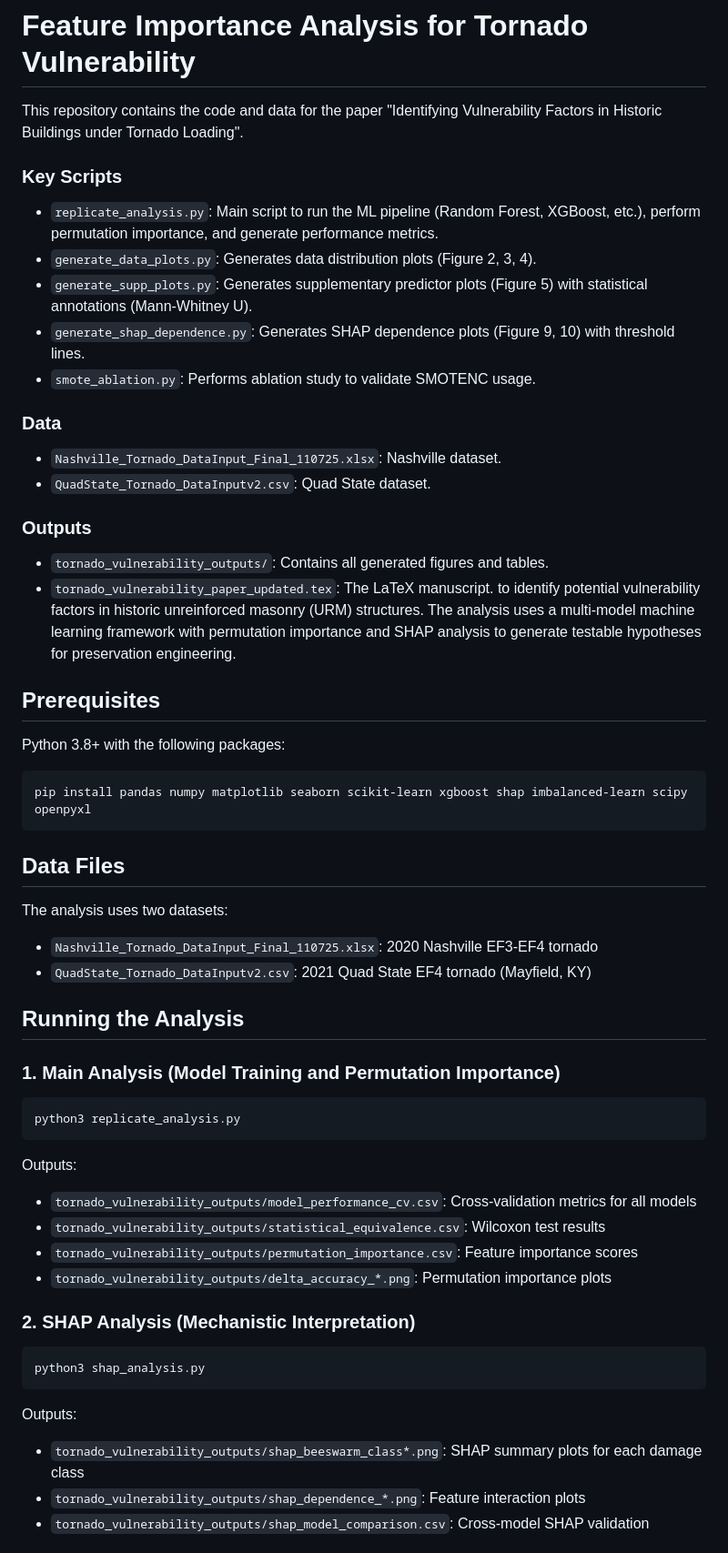
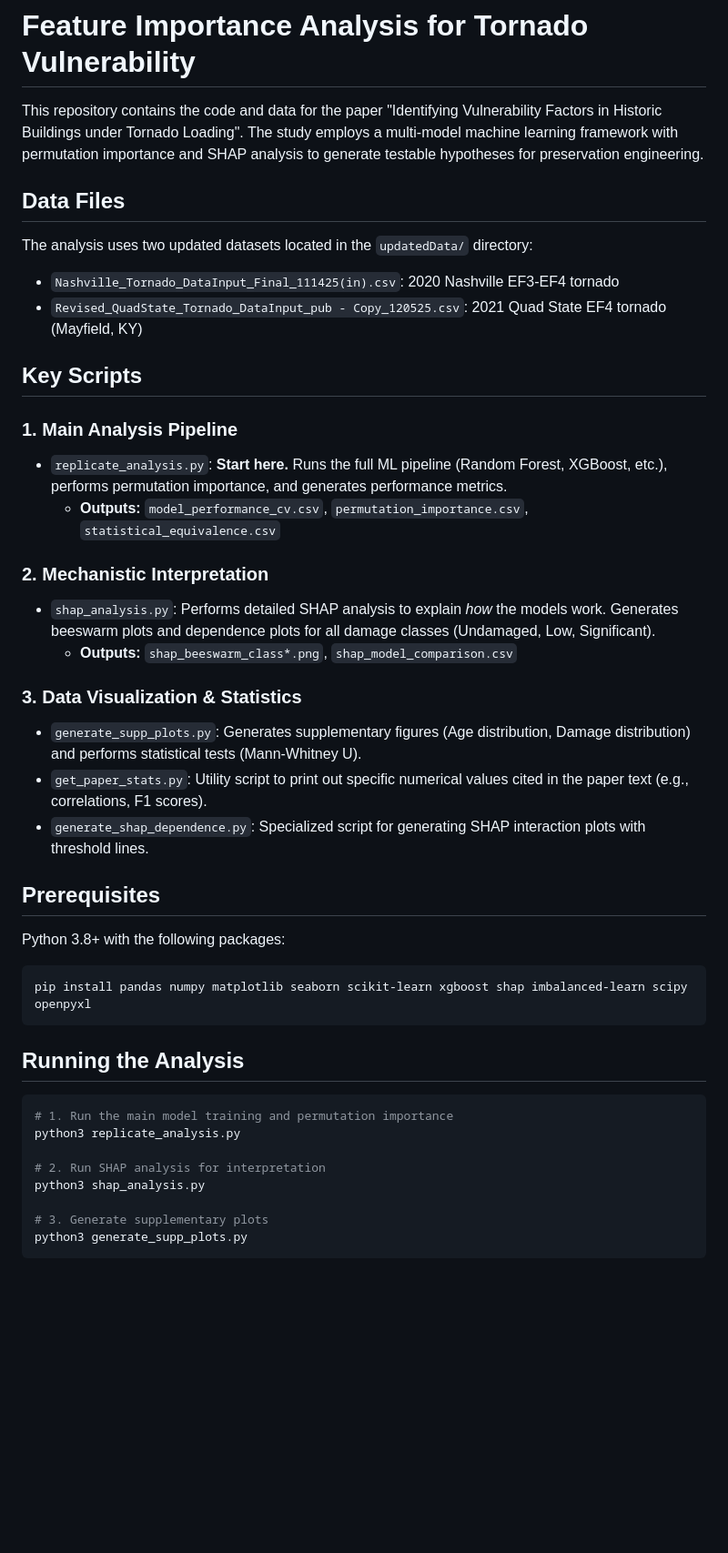
Before and after one commit to rkn2/MayfieldFeatures, a Markdown page: README.md, the part around one of its changes. Shown at 91% size. Drawn GitHub-style; blank space fills up the shorter version.

Commit message:
Update README with new data filenames and script info

````diff
--- a/README.md
+++ b/README.md
@@ -1,22 +1,27 @@
 # Feature Importance Analysis for Tornado Vulnerability
 
-This repository contains the code and data for the paper "Identifying Vulnerability Factors in Historic Buildings under Tornado Loading".
+This repository contains the code and data for the paper "Identifying Vulnerability Factors in Historic Buildings under Tornado Loading". The study employs a multi-model machine learning framework with permutation importance and SHAP analysis to generate testable hypotheses for preservation engineering.
 
-### Key Scripts
-*   `replicate_analysis.py`: Main script to run the ML pipeline (Random Forest, XGBoost, etc.), perform permutation importance, and generate performance metrics.
-*   `generate_data_plots.py`: Generates data distribution plots (Figure 2, 3, 4).
-*   `generate_supp_plots.py`: Generates supplementary predictor plots (Figure 5) with statistical annotations (Mann-Whitney U).
-*   `generate_shap_dependence.py`: Generates SHAP dependence plots (Figure 9, 10) with threshold lines.
-*   `smote_ablation.py`: Performs ablation study to validate SMOTENC usage.
+## Data Files
 
-### Data
-*   `Nashville_Tornado_DataInput_Final_110725.xlsx`: Nashville dataset.
-*   `QuadState_Tornado_DataInputv2.csv`: Quad State dataset.
+The analysis uses two updated datasets located in the `updatedData/` directory:
+- `Nashville_Tornado_DataInput_Final_111425(in).csv`: 2020 Nashville EF3-EF4 tornado
+- `Revised_QuadState_Tornado_DataInput_pub - Copy_120525.csv`: 2021 Quad State EF4 tornado (Mayfield, KY)
 
-### Outputs
-*   `tornado_vulnerability_outputs/`: Contains all generated figures and tables.
-*   `tornado_vulnerability_paper_updated.tex`: The LaTeX manuscript.
- to identify potential vulnerability factors in historic unreinforced masonry (URM) structures. The analysis uses a multi-model machine learning framework with permutation importance and SHAP analysis to generate testable hypotheses for preservation engineering.
+## Key Scripts
+
+### 1. Main Analysis Pipeline
+*   `replicate_analysis.py`: **Start here.** Runs the full ML pipeline (Random Forest, XGBoost, etc.), performs permutation importance, and generates performance metrics.
+    *   **Outputs:** `model_performance_cv.csv`, `permutation_importance.csv`, `statistical_equivalence.csv`
+
+### 2. Mechanistic Interpretation
+*   `shap_analysis.py`: Performs detailed SHAP analysis to explain *how* the models work. Generates beeswarm plots and dependence plots for all damage classes (Undamaged, Low, Significant).
+    *   **Outputs:** `shap_beeswarm_class*.png`, `shap_model_comparison.csv`
+
+### 3. Data Visualization & Statistics
+*   `generate_supp_plots.py`: Generates supplementary figures (Age distribution, Damage distribution) and performs statistical tests (Mann-Whitney U).
+*   `get_paper_stats.py`: Utility script to print out specific numerical values cited in the paper text (e.g., correlations, F1 scores).
+*   `generate_shap_dependence.py`: Specialized script for generating SHAP interaction plots with threshold lines.
 
 ## Prerequisites
 
@@ -26,34 +31,16 @@ Python 3.8+ with the following packages:
 pip install pandas numpy matplotlib seaborn scikit-learn xgboost shap imbalanced-learn scipy openpyxl
 ```
 
-## Data Files
-
-The analysis uses two datasets:
-- `Nashville_Tornado_DataInput_Final_110725.xlsx`: 2020 Nashville EF3-EF4 tornado
-- `QuadState_Tornado_DataInputv2.csv`: 2021 Quad State EF4 tornado (Mayfield, KY)
-
 ## Running the Analysis
 
-### 1. Main Analysis (Model Training and Permutation Importance)
+```bash
+# 1. Run the main model training and permutation importance
+python3 replicate_analysis.py
 
-```bash
-python3 replicate_analysis.py
+# 2. Run SHAP analysis for interpretation
+python3 shap_analysis.py
+
+# 3. Generate supplementary plots
+python3 generate_supp_plots.py
 ```
 
-Outputs:
-- `tornado_vulnerability_outputs/model_performance_cv.csv`: Cross-validation metrics for all models
-- `tornado_vulnerability_outputs/statistical_equivalence.csv`: Wilcoxon test results
-- `tornado_vulnerability_outputs/permutation_importance.csv`: Feature importance scores
-- `tornado_vulnerability_outputs/delta_accuracy_*.png`: Permutation importance plots
-
-### 2. SHAP Analysis (Mechanistic Interpretation)
-
-```bash
-python3 shap_analysis.py
-```
-
-Outputs:
-- `tornado_vulnerability_outputs/shap_beeswarm_class*.png`: SHAP summary plots for each damage class
-- `tornado_vulnerability_outputs/shap_dependence_*.png`: Feature interaction plots
-- `tornado_vulnerability_outputs/shap_model_comparison.csv`: Cross-model SHAP validation
-
````
Also changed, not shown: other parts of README.md (+12 -46 lines).
